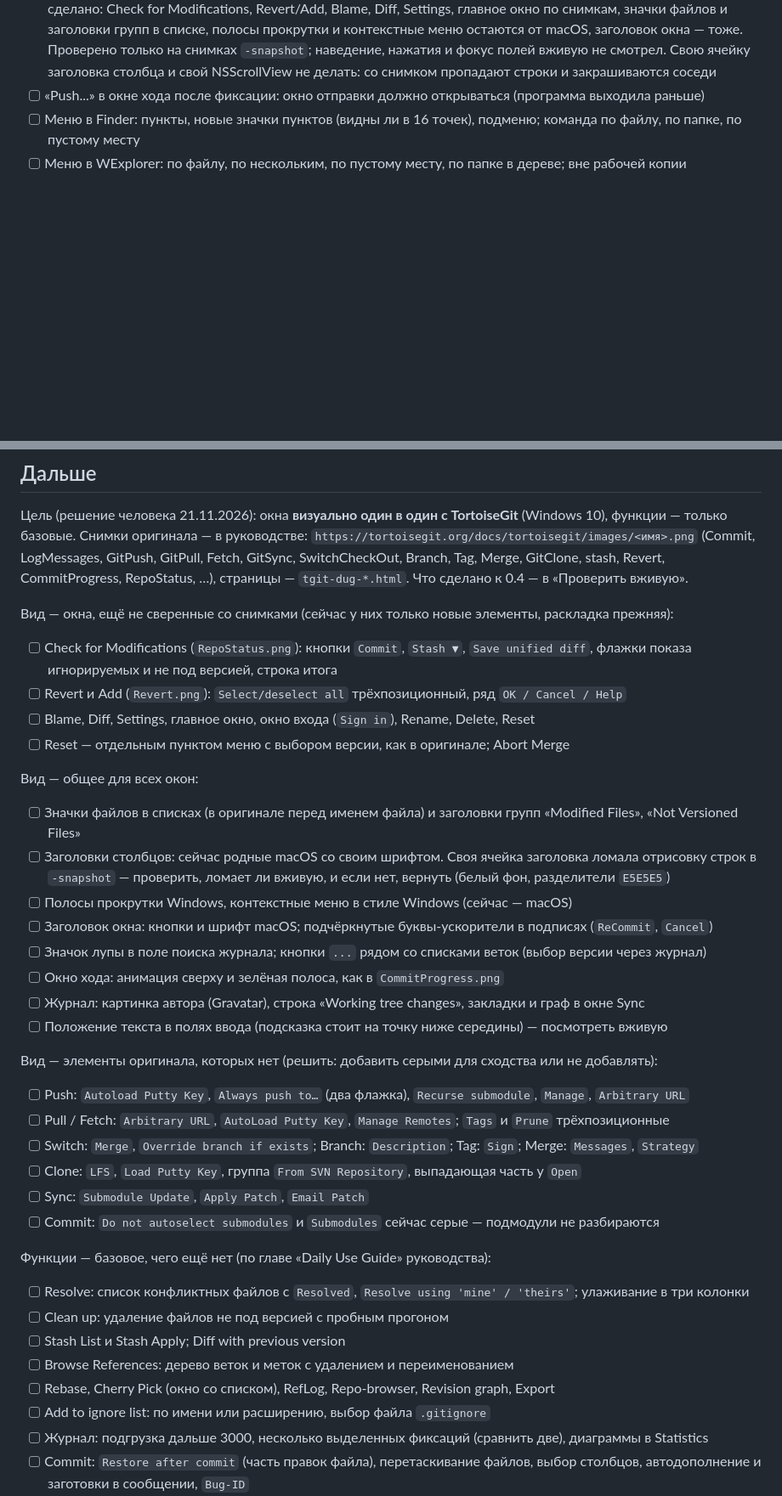
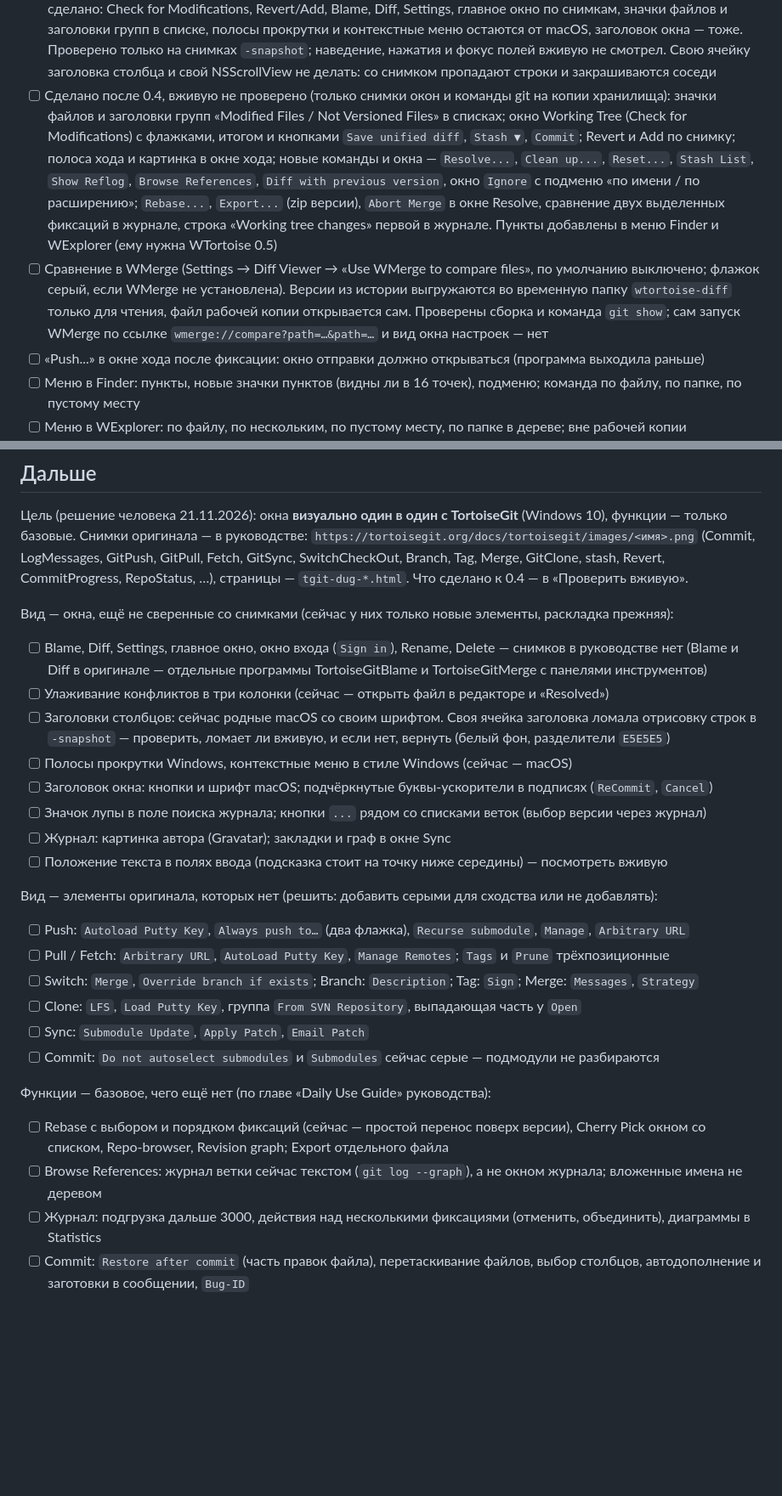
Before and after one commit to opewix/wtortoise, a Markdown page: PLAN.md, 2 parts joined by grey strips. Shown at 85% size. Rendered like a GitHub page; blank space fills up the shorter version.

```diff
--- a/PLAN.md
+++ b/PLAN.md
@@ -107,6 +107,17 @@
       и заголовки групп в списке, полосы прокрутки и контекстные меню остаются от macOS, заголовок окна — тоже.
       Проверено только на снимках `-snapshot`; наведение, нажатия и фокус полей вживую не смотрел.
       Свою ячейку заголовка столбца и свой NSScrollView не делать: со снимком пропадают строки и закрашиваются соседи
+- [ ] Сделано после 0.4, вживую не проверено (только снимки окон и команды git на копии хранилища):
+      значки файлов и заголовки групп «Modified Files / Not Versioned Files» в списках; окно Working Tree
+      (Check for Modifications) с флажками, итогом и кнопками `Save unified diff`, `Stash ▼`, `Commit`; Revert и Add
+      по снимку; полоса хода и картинка в окне хода; новые команды и окна — `Resolve...`, `Clean up...`, `Reset...`,
+      `Stash List`, `Show Reflog`, `Browse References`, `Diff with previous version`, окно `Ignore` с подменю
+      «по имени / по расширению»; `Rebase...`, `Export...` (zip версии), `Abort Merge` в окне Resolve, сравнение двух
+      выделенных фиксаций в журнале, строка «Working tree changes» первой в журнале. Пункты добавлены в меню Finder и WExplorer (ему нужна WTortoise 0.5)
+- [ ] Сравнение в WMerge (Settings → Diff Viewer → «Use WMerge to compare files», по умолчанию выключено; флажок
+      серый, если WMerge не установлена). Версии из истории выгружаются во временную папку `wtortoise-diff` только
+      для чтения, файл рабочей копии открывается сам. Проверены сборка и команда `git show`; сам запуск WMerge
+      по ссылке `wmerge://compare?path=…&path=…` и вид окна настроек — нет
 - [ ] «Push...» в окне хода после фиксации: окно отправки должно открываться (программа выходила раньше)
 - [ ] Меню в Finder: пункты, новые значки пунктов (видны ли в 16 точек), подменю; команда по файлу, по папке, по пустому месту
 - [ ] Меню в WExplorer: по файлу, по нескольким, по пустому месту, по папке в дереве; вне рабочей копии
@@ -129,21 +140,15 @@
 Revert, CommitProgress, RepoStatus, …), страницы — `tgit-dug-*.html`. Что сделано к 0.4 — в «Проверить вживую».
 
 Вид — окна, ещё не сверенные со снимками (сейчас у них только новые элементы, раскладка прежняя):
-- [ ] Check for Modifications (`RepoStatus.png`): кнопки `Commit`, `Stash ▼`, `Save unified diff`, флажки показа
-      игнорируемых и не под версией, строка итога
-- [ ] Revert и Add (`Revert.png`): `Select/deselect all` трёхпозиционный, ряд `OK / Cancel / Help`
-- [ ] Blame, Diff, Settings, главное окно, окно входа (`Sign in`), Rename, Delete, Reset
-- [ ] Reset — отдельным пунктом меню с выбором версии, как в оригинале; Abort Merge
-
-Вид — общее для всех окон:
-- [ ] Значки файлов в списках (в оригинале перед именем файла) и заголовки групп «Modified Files», «Not Versioned Files»
+- [ ] Blame, Diff, Settings, главное окно, окно входа (`Sign in`), Rename, Delete — снимков в руководстве нет (Blame и Diff
+      в оригинале — отдельные программы TortoiseGitBlame и TortoiseGitMerge с панелями инструментов)
+- [ ] Улаживание конфликтов в три колонки (сейчас — открыть файл в редакторе и «Resolved»)
 - [ ] Заголовки столбцов: сейчас родные macOS со своим шрифтом. Своя ячейка заголовка ломала отрисовку строк
       в `-snapshot` — проверить, ломает ли вживую, и если нет, вернуть (белый фон, разделители `E5E5E5`)
 - [ ] Полосы прокрутки Windows, контекстные меню в стиле Windows (сейчас — macOS)
 - [ ] Заголовок окна: кнопки и шрифт macOS; подчёркнутые буквы-ускорители в подписях (`ReCommit`, `Cancel`)
 - [ ] Значок лупы в поле поиска журнала; кнопки `...` рядом со списками веток (выбор версии через журнал)
-- [ ] Окно хода: анимация сверху и зелёная полоса, как в `CommitProgress.png`
-- [ ] Журнал: картинка автора (Gravatar), строка «Working tree changes», закладки и граф в окне Sync
+- [ ] Журнал: картинка автора (Gravatar); закладки и граф в окне Sync
 - [ ] Положение текста в полях ввода (подсказка стоит на точку ниже середины) — посмотреть вживую
 
 Вид — элементы оригинала, которых нет (решить: добавить серыми для сходства или не добавлять):
@@ -155,13 +160,10 @@ Revert, CommitProgress, RepoStatus, …), страницы — `tgit-dug-*.html`
 - [ ] Commit: `Do not autoselect submodules` и `Submodules` сейчас серые — подмодули не разбираются
 
 Функции — базовое, чего ещё нет (по главе «Daily Use Guide» руководства):
-- [ ] Resolve: список конфликтных файлов с `Resolved`, `Resolve using 'mine' / 'theirs'`; улаживание в три колонки
-- [ ] Clean up: удаление файлов не под версией с пробным прогоном
-- [ ] Stash List и Stash Apply; Diff with previous version
-- [ ] Browse References: дерево веток и меток с удалением и переименованием
-- [ ] Rebase, Cherry Pick (окно со списком), RefLog, Repo-browser, Revision graph, Export
-- [ ] Add to ignore list: по имени или расширению, выбор файла `.gitignore`
-- [ ] Журнал: подгрузка дальше 3000, несколько выделенных фиксаций (сравнить две), диаграммы в Statistics
+- [ ] Rebase с выбором и порядком фиксаций (сейчас — простой перенос поверх версии), Cherry Pick окном со списком,
+      Repo-browser, Revision graph; Export отдельного файла
+- [ ] Browse References: журнал ветки сейчас текстом (`git log --graph`), а не окном журнала; вложенные имена не деревом
+- [ ] Журнал: подгрузка дальше 3000, действия над несколькими фиксациями (отменить, объединить), диаграммы в Statistics
 - [ ] Commit: `Restore after commit` (часть правок файла), перетаскивание файлов, выбор столбцов,
       автодополнение и заготовки в сообщении, `Bug-ID`
 - [ ] Сравнение: правка в окне; сравнение двух фиксаций целиком
```
Also changed, not shown: README.md (+3 -1 lines), reference/commit.png, reference/log.png, 14 other files.
